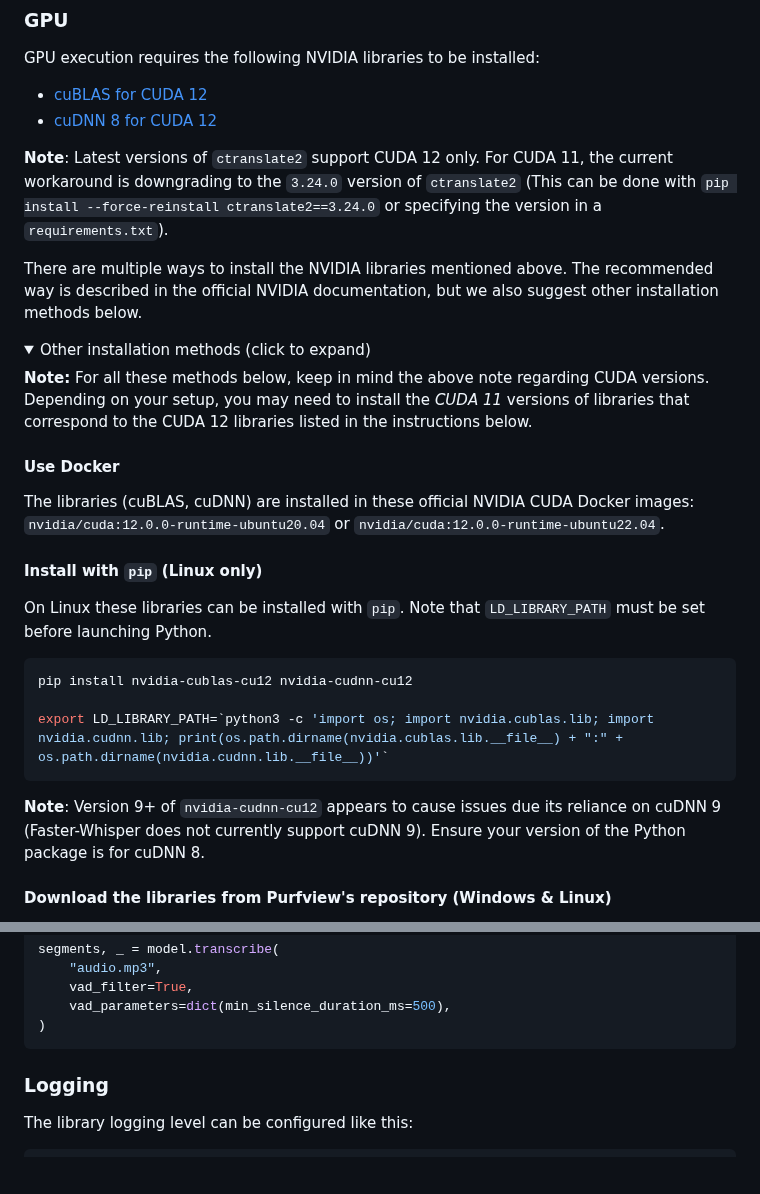
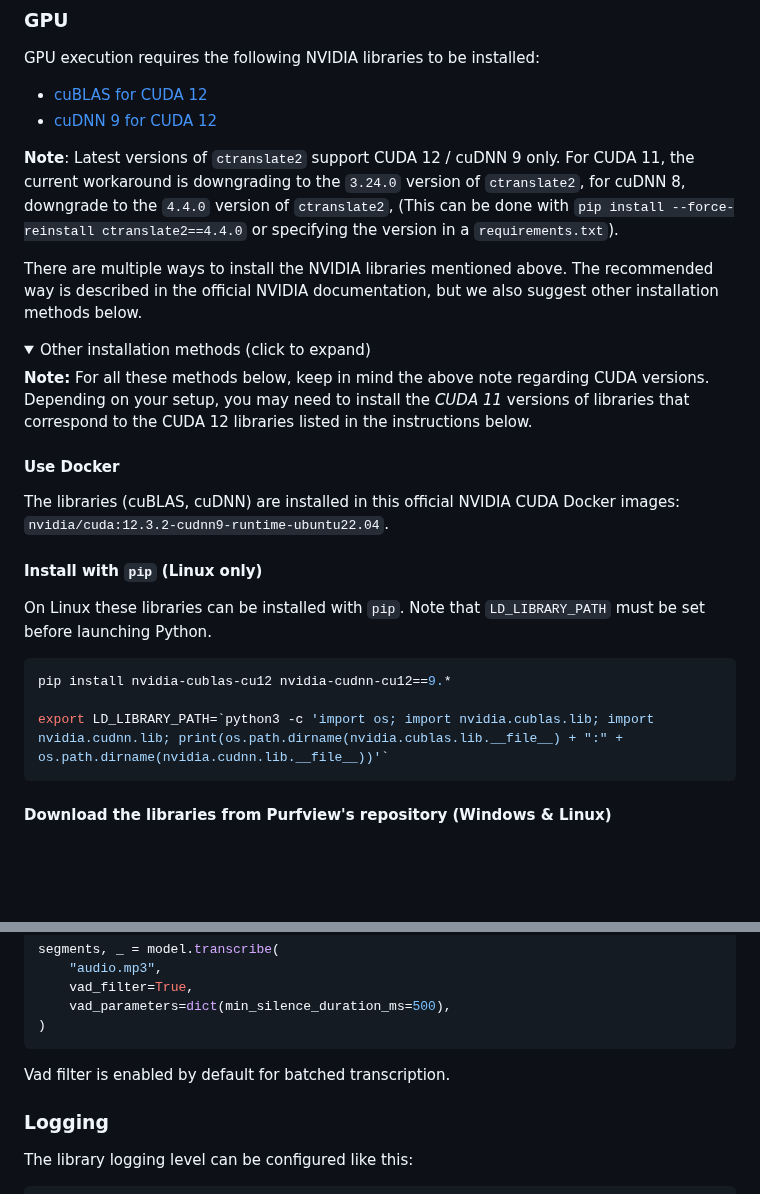
Before and after one commit to SYSTRAN/faster-whisper, a Markdown page: README.md, 2 parts joined by grey strips. Drawn GitHub-style; folded sections open; blank space fills up the shorter version.

````diff
--- a/README.md
+++ b/README.md
@@ -75,9 +75,9 @@ segments, info = model.transcribe("audio.mp3", beam_size=5, language="en")
 GPU execution requires the following NVIDIA libraries to be installed:
 
 * [cuBLAS for CUDA 12](https://developer.nvidia.com/cublas)
-* [cuDNN 8 for CUDA 12](https://developer.nvidia.com/cudnn)
+* [cuDNN 9 for CUDA 12](https://developer.nvidia.com/cudnn)
 
-**Note**: Latest versions of `ctranslate2` support CUDA 12 only. For CUDA 11, the current workaround is downgrading to the `3.24.0` version of `ctranslate2` (This can be done with `pip install --force-reinstall ctranslate2==3.24.0` or specifying the version in a `requirements.txt`).
+**Note**: Latest versions of `ctranslate2` support CUDA 12 / cuDNN 9 only. For CUDA 11, the current workaround is downgrading to the `3.24.0` version of `ctranslate2`, for cuDNN 8, downgrade to the `4.4.0` version of `ctranslate2`, (This can be done with `pip install --force-reinstall ctranslate2==4.4.0` or specifying the version in a `requirements.txt`).
 
 There are multiple ways to install the NVIDIA libraries mentioned above. The recommended way is described in the official NVIDIA documentation, but we also suggest other installation methods below.
 
@@ -89,19 +89,17 @@ There are multiple ways to install the NVIDIA libraries mentioned above. The rec
 
 #### Use Docker
 
-The libraries (cuBLAS, cuDNN) are installed in these official NVIDIA CUDA Docker images: `nvidia/cuda:12.0.0-runtime-ubuntu20.04` or `nvidia/cuda:12.0.0-runtime-ubuntu22.04`.
+The libraries (cuBLAS, cuDNN) are installed in this official NVIDIA CUDA Docker images: `nvidia/cuda:12.3.2-cudnn9-runtime-ubuntu22.04`.
 
 #### Install with `pip` (Linux only)
 
 On Linux these libraries can be installed with `pip`. Note that `LD_LIBRARY_PATH` must be set before launching Python.
 
 ```bash
-pip install nvidia-cublas-cu12 nvidia-cudnn-cu12
+pip install nvidia-cublas-cu12 nvidia-cudnn-cu12==9.*
 
 export LD_LIBRARY_PATH=`python3 -c 'import os; import nvidia.cublas.lib; import nvidia.cudnn.lib; print(os.path.dirname(nvidia.cublas.lib.__file__) + ":" + os.path.dirname(nvidia.cudnn.lib.__file__))'`
 ```
-
-**Note**: Version 9+ of `nvidia-cudnn-cu12` appears to cause issues due its reliance on cuDNN 9 (Faster-Whisper does not currently support cuDNN 9). Ensure your version of the Python package is for cuDNN 8.
 
 #### Download the libraries from Purfview's repository (Windows & Linux)
 
@@ -238,6 +236,7 @@ segments, _ = model.transcribe(
     vad_parameters=dict(min_silence_duration_ms=500),
 )
 ```
+Vad filter is enabled by default for batched transcription.
 
 ### Logging
 
````
